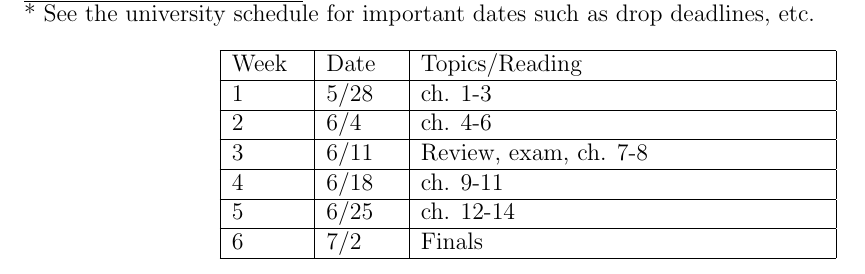
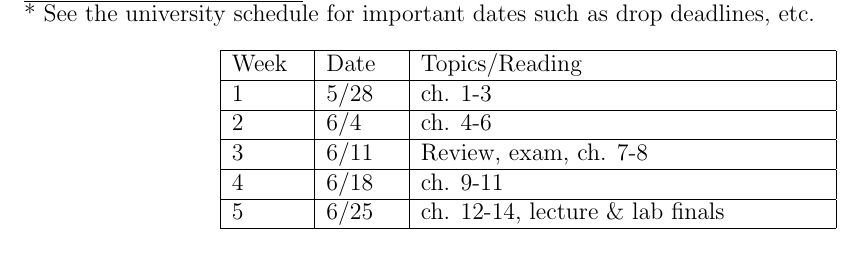
Before and after one commit to star-boy0351/1111-harrison, a LaTeX document (syllabi/syllabus.tex): part of page 3 of 3, cut so that both start at the same text. Compiled offline with pdfLaTeX.

Commit message:
Updated schedule on syllabus

```diff
--- a/syllabi/syllabus.tex
+++ b/syllabi/syllabus.tex
@@ -104,8 +104,7 @@ Week & Date & Topics/Reading \\ \hline
 2 & 6/4 & ch. 4-6 \\ \hline
 3 & 6/11 & Review, exam, ch. 7-8 \\ \hline
 4 & 6/18 & ch. 9-11 \\ \hline
-5 & 6/25 & ch. 12-14 \\ \hline
-6 & 7/2 & Finals \\ \hline
+5 & 6/25 & ch. 12-14, lecture \& lab finals \\ \hline
 \end{longtable}
 
 \end{document}
```
Also changed, not shown: syllabi/syllabus.pdf.
